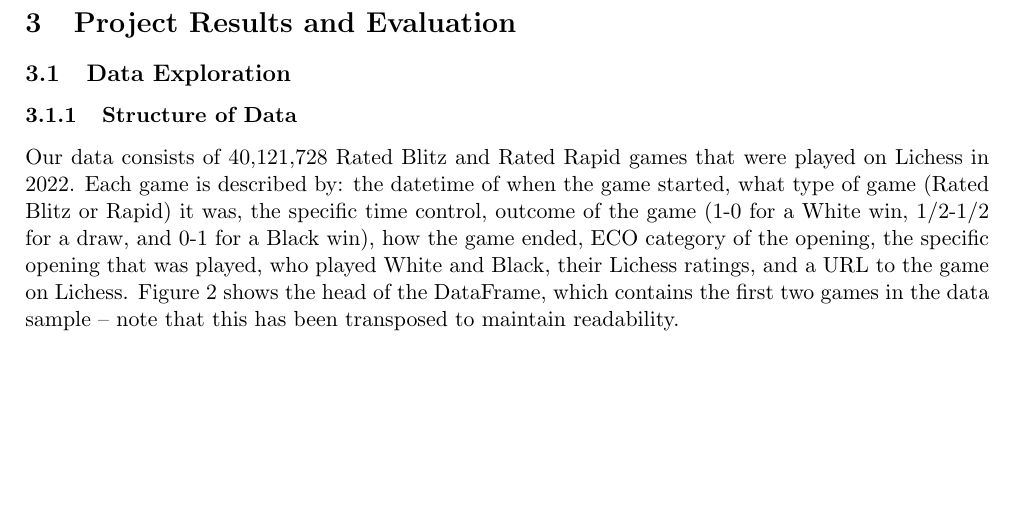
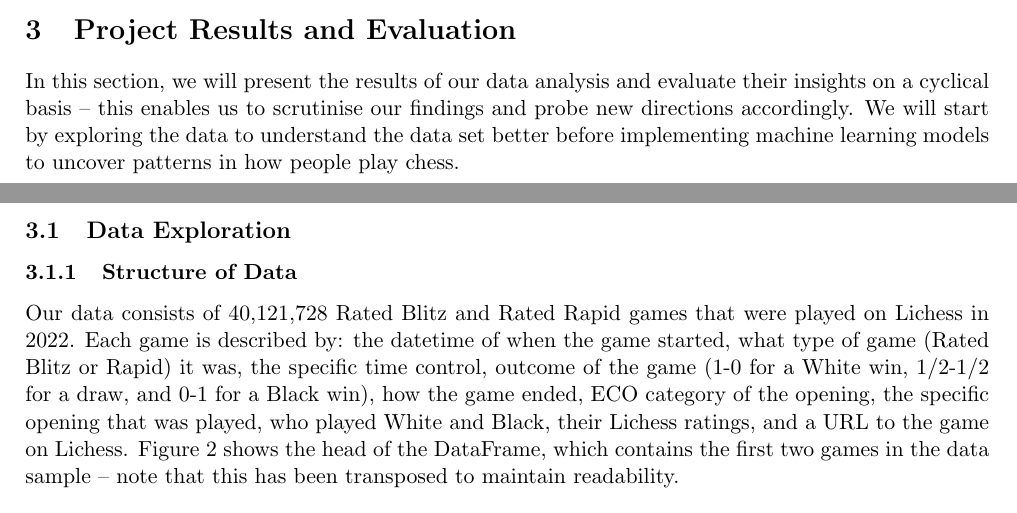
Before and after one commit to IsaacCheng9/machine-learning-in-chess, a LaTeX paper (docs/Final Report/main.tex): part of page 8 of 18 before the commit and two parts of pages 7 and 8 of 18 after it, the two joined at a grey line, cut so that both start at the same text, the shorter picture padded with empty space. Compiled offline with pdfLaTeX.

Commit message:
Introduce the project results and evaluation section

```diff
--- a/docs/Final Report/main.tex
+++ b/docs/Final Report/main.tex
@@ -128,6 +128,8 @@ Machine learning is computationally expensive, so generating and testing machine
 
 
 \section{Project Results and Evaluation}
+In this section, we will present the results of our data analysis and evaluate their insights on a cyclical basis -- this enables us to scrutinise our findings and probe new directions accordingly. We will start by exploring the data to understand the data set better before implementing machine learning models to uncover patterns in how people play chess.
+
 \subsection{Data Exploration}
 
 \subsubsection{Structure of Data}
```
Also changed, not shown: docs/Final Report/main.pdf, 1 other file.
